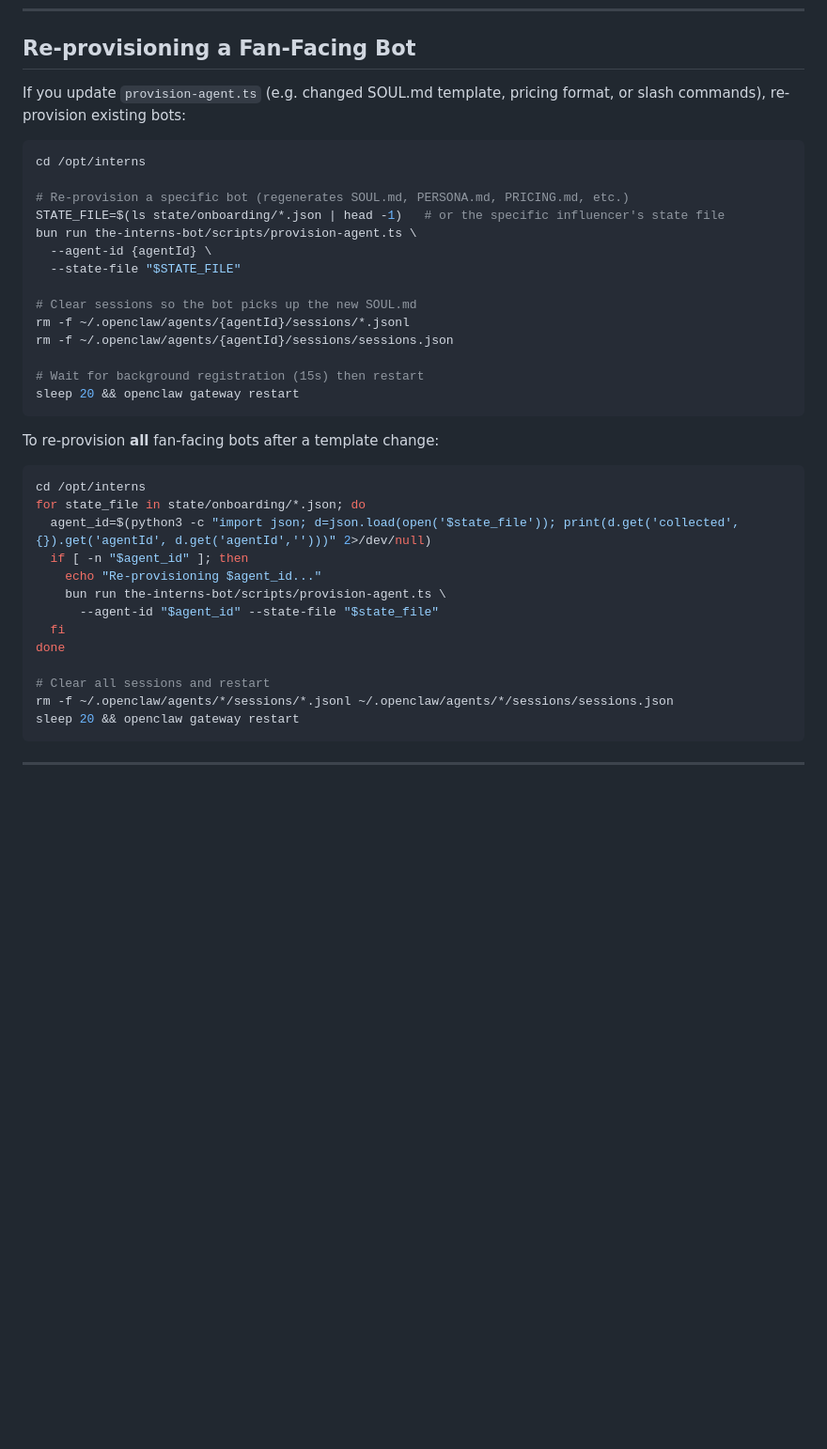
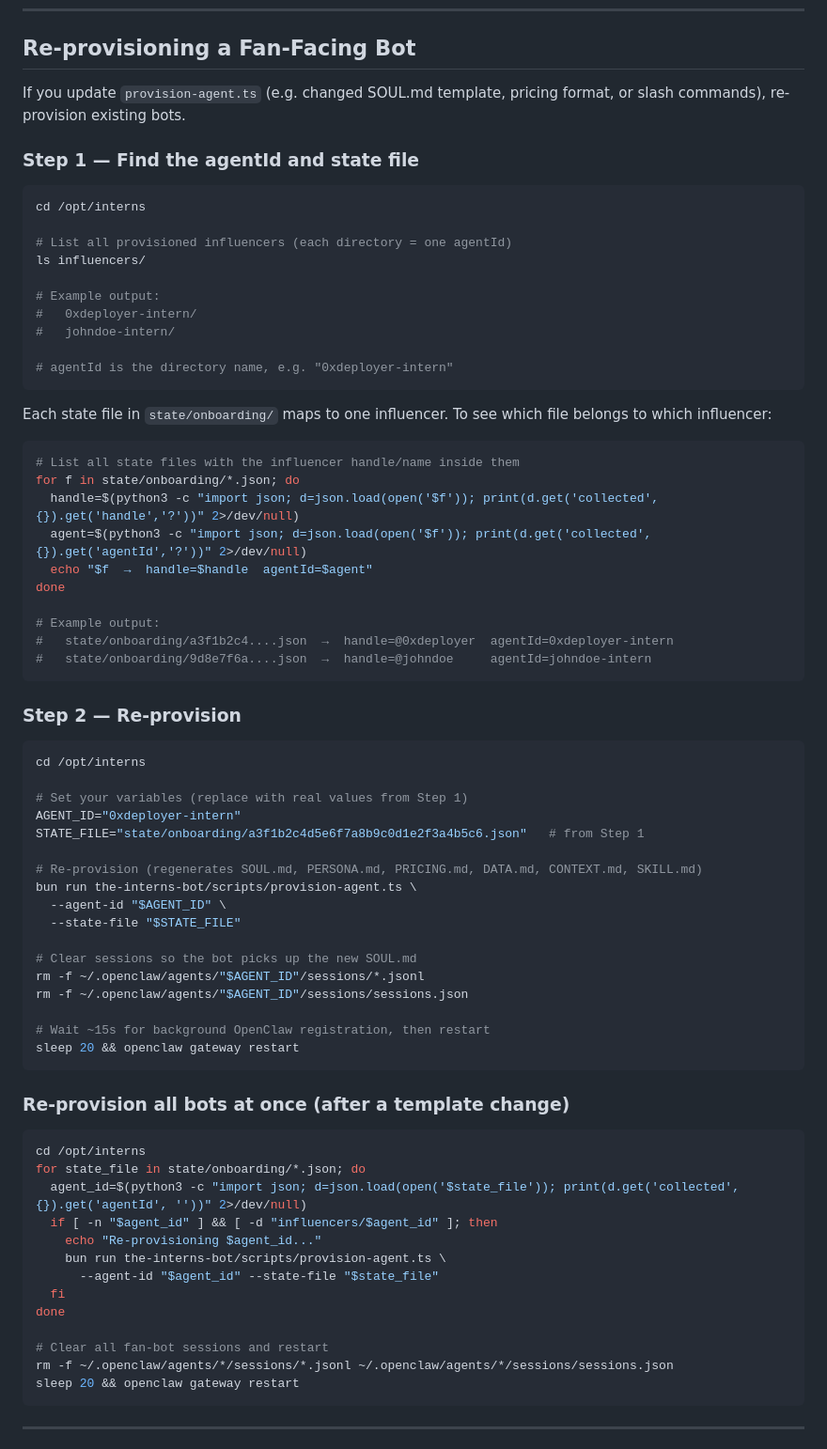
Before and after one commit to 0xStruct/interns, a Markdown page: README.md, the part around one of its changes. Shown at 94% size. Rendered like a GitHub page; blank space fills up the shorter version.

````diff
--- a/README.md
+++ b/README.md
@@ -325,39 +325,74 @@ No restart required — OpenClaw picks up new agents immediately.
 
 ## Re-provisioning a Fan-Facing Bot
 
-If you update `provision-agent.ts` (e.g. changed SOUL.md template, pricing format, or slash commands), re-provision existing bots:
+If you update `provision-agent.ts` (e.g. changed SOUL.md template, pricing format, or slash commands), re-provision existing bots.
+
+### Step 1 — Find the agentId and state file
 
 ```bash
 cd /opt/interns
 
-# Re-provision a specific bot (regenerates SOUL.md, PERSONA.md, PRICING.md, etc.)
-STATE_FILE=$(ls state/onboarding/*.json | head -1)   # or the specific influencer's state file
+# List all provisioned influencers (each directory = one agentId)
+ls influencers/
+
+# Example output:
+#   0xdeployer-intern/
+#   johndoe-intern/
+
+# agentId is the directory name, e.g. "0xdeployer-intern"
+```
+
+Each state file in `state/onboarding/` maps to one influencer. To see which file belongs to which influencer:
+
+```bash
+# List all state files with the influencer handle/name inside them
+for f in state/onboarding/*.json; do
+  handle=$(python3 -c "import json; d=json.load(open('$f')); print(d.get('collected',{}).get('handle','?'))" 2>/dev/null)
+  agent=$(python3 -c "import json; d=json.load(open('$f')); print(d.get('collected',{}).get('agentId','?'))" 2>/dev/null)
+  echo "$f  →  handle=$handle  agentId=$agent"
+done
+
+# Example output:
+#   state/onboarding/a3f1b2c4....json  →  handle=@0xdeployer  agentId=0xdeployer-intern
+#   state/onboarding/9d8e7f6a....json  →  handle=@johndoe     agentId=johndoe-intern
+```
+
+### Step 2 — Re-provision
+
+```bash
+cd /opt/interns
+
+# Set your variables (replace with real values from Step 1)
+AGENT_ID="0xdeployer-intern"
+STATE_FILE="state/onboarding/a3f1b2c4d5e6f7a8b9c0d1e2f3a4b5c6.json"   # from Step 1
+
+# Re-provision (regenerates SOUL.md, PERSONA.md, PRICING.md, DATA.md, CONTEXT.md, SKILL.md)
 bun run the-interns-bot/scripts/provision-agent.ts \
-  --agent-id {agentId} \
+  --agent-id "$AGENT_ID" \
   --state-file "$STATE_FILE"
 
 # Clear sessions so the bot picks up the new SOUL.md
-rm -f ~/.openclaw/agents/{agentId}/sessions/*.jsonl
-rm -f ~/.openclaw/agents/{agentId}/sessions/sessions.json
+rm -f ~/.openclaw/agents/"$AGENT_ID"/sessions/*.jsonl
+rm -f ~/.openclaw/agents/"$AGENT_ID"/sessions/sessions.json
 
-# Wait for background registration (15s) then restart
+# Wait ~15s for background OpenClaw registration, then restart
 sleep 20 && openclaw gateway restart
 ```
 
-To re-provision **all** fan-facing bots after a template change:
+### Re-provision all bots at once (after a template change)
 
 ```bash
 cd /opt/interns
 for state_file in state/onboarding/*.json; do
-  agent_id=$(python3 -c "import json; d=json.load(open('$state_file')); print(d.get('collected',{}).get('agentId', d.get('agentId','')))" 2>/dev/null)
-  if [ -n "$agent_id" ]; then
+  agent_id=$(python3 -c "import json; d=json.load(open('$state_file')); print(d.get('collected',{}).get('agentId', ''))" 2>/dev/null)
+  if [ -n "$agent_id" ] && [ -d "influencers/$agent_id" ]; then
     echo "Re-provisioning $agent_id..."
     bun run the-interns-bot/scripts/provision-agent.ts \
       --agent-id "$agent_id" --state-file "$state_file"
   fi
 done
 
-# Clear all sessions and restart
+# Clear all fan-bot sessions and restart
 rm -f ~/.openclaw/agents/*/sessions/*.jsonl ~/.openclaw/agents/*/sessions/sessions.json
 sleep 20 && openclaw gateway restart
 ```
````
Also changed, not shown: other parts of README.md (+46 -12 lines).
